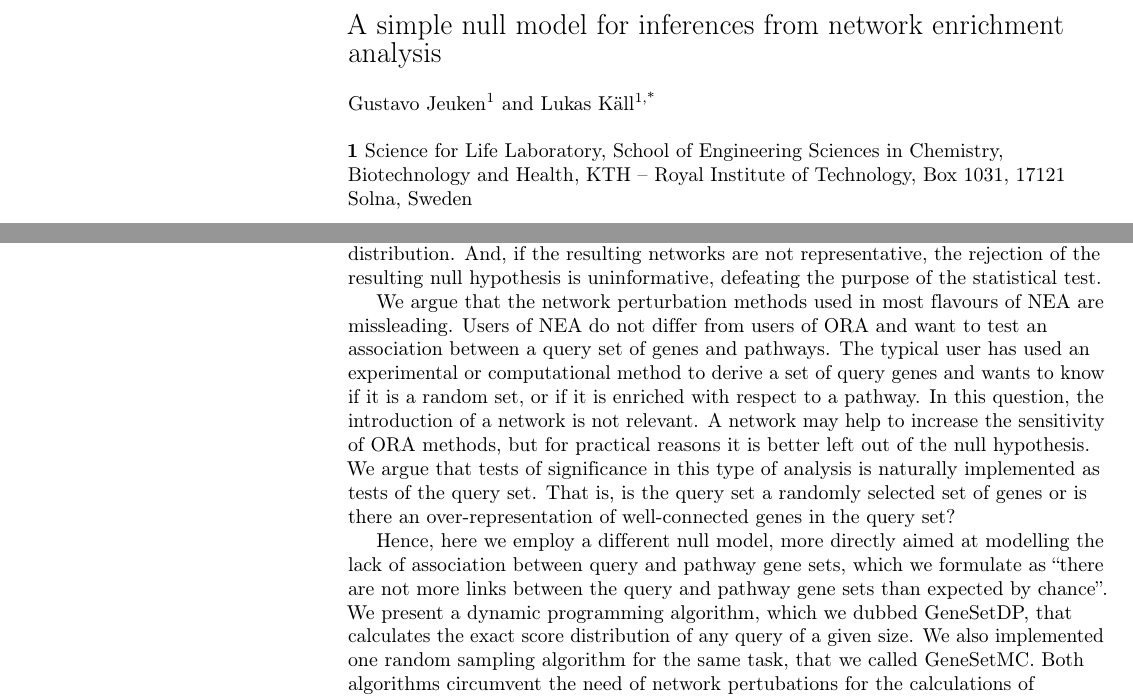
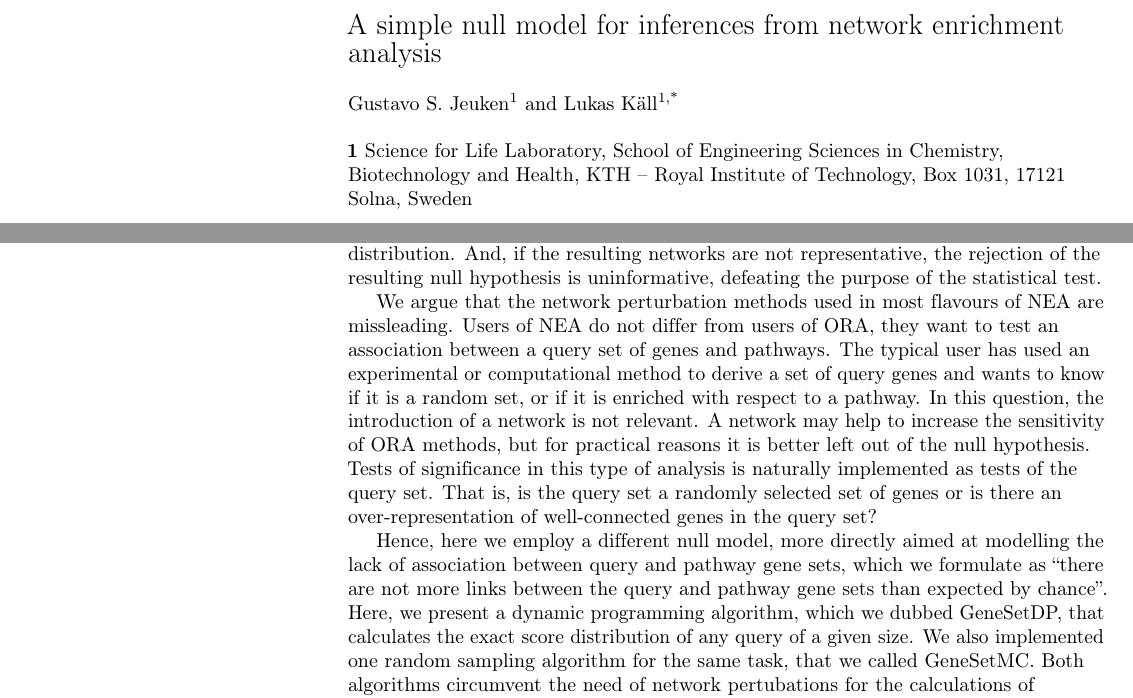
Before and after one commit to statisticalbiotechnology/genesetdp, a LaTeX document (doc/genesetdp.tex): two parts of pages 1 and 2 of 7, joined at a grey line, cut so that both start at the same text. Compiled offline with pdfLaTeX.

```diff
--- a/doc/genesetdp.tex
+++ b/doc/genesetdp.tex
@@ -88,7 +88,7 @@
 \newline
 % Insert author names, affiliations and corresponding author email (do not include titles, positions, or degrees).
 \\
-Gustavo Jeuken\textsuperscript{1} and
+Gustavo S. Jeuken\textsuperscript{1} and
 Lukas K\"{a}ll\textsuperscript{1,*}
 \\
 \bigskip
@@ -107,25 +107,17 @@
 
 \section*{Introduction}
 
-Over-Representation Analysis (ORA) is commonly used to infer function from sets of analytes such as genes, transcripts, proteins or metabolites\cite{tavazoie1999systematic,khatri2012ten,goeman2007analyzing}. The technique estimates which functional modules, such as complexes or pathways, are overrepresented among a set of identified analytes. One prominent application of the technique is expression analysis, where ORA is regularly used to assess alternation in pathway activity by examining significantly different concentrations of analytes between biological conditions, such as disease state or treatment group.
-
-Most ORA methods are assessing the overlap between the investigated set of analytes, the {\em query set}, and a functional module, the {\em pathway set}, using hypergeometric test or a Fisher's exact test. However, variants such as Gene Set Enrichment Analysis (GSEA)\cite{subramanian2005gene} also includes information on expression levels of the analytes of the query set.
+Over-Representation Analysis (ORA) is commonly used to infer function from sets of analytes such as genes, transcripts, proteins or metabolites\cite{tavazoie1999systematic,khatri2012ten,goeman2007analyzing}. The technique estimates which functional modules, such as complexes or pathways, are overrepresented among a set of identified analytes. One prominent application of the technique is expression analysis, where ORA is regularly used to assess alternation in pathway activity by examining significantly different concentrations of analytes between biological conditions, such as disease state or treatment group. Most ORA methods are assessing the overlap between the investigated set of analytes, the {\em query set}, and a functional module, the {\em pathway set}, using hypergeometric test or a Fisher's exact test. However, variants such as Gene Set Enrichment Analysis (GSEA)\cite{subramanian2005gene} also includes information on expression levels of the analytes of the query set.
 
 A limiting factor of ORA is the quality of the databases defining pathways. While \url{http://pathguide.org} list 708 databases of pathway definitions\cite{bader2006pathguide}, some critique has been voiced concerning the completeness and rigour of current pathway databases. Hence, efforts have been directed to designing methods that extend the pathway definitions, by functional association networks, like STRING\cite{szklarczyk2014string} and FunCoup\cite{ogris2017funcoup}. Instead of directly examining the overlap between the query and pathway sets, one can evaluate the number of links in the functional association network that connect the query and pathway set\cite{alexeyenko2012network, glaab2012enrichnet, mccormack2013statistical, ogris2016novel, signorelli2016neat}. We will refer to such methods as {\em Network Enrichment Analysis} (NEA), although the concept also is known as crosstalk analysis.
 
-The significance of the inferences from NEA is assessed by null models that investigate the number of expected random links from the query gene set to the pathway. Previous efforts have settled for network randomization, where the network definitions are randomly constructed by methods with varying degrees of topological conservation in respect to the original network.
-
-Yet, the methods that are used for network randomization are often mentally untractable, as they include a big number of steps that are subject to complex constraints.
-
-As an example, in the link assignment plus second-order conservation method \cite{mccormack2013statistical}, links are assigned at random, but sequentially and at each step they must follow constraints that depend on previous link assignments.
-While this results in a network that is both randomized and contains some desired topological features, preserved from the original network, these nested constraints make it very hard to verify that the resulting network is representative.
+The significance of the inferences from NEA is assessed by null models that investigate the number of expected random links from the query gene set to the pathway. Previous efforts have settled for network randomization, where the network definitions are randomly constructed by methods with varying degrees of topological conservation in respect to the original network. Yet, the methods that are used for network randomization are often mentally untractable, as they include a big number of steps that are subject to complex constraints. As an example, in the link assignment plus second-order conservation method \cite{mccormack2013statistical}, links are assigned at random, but sequentially and at each step they must follow constraints that depend on previous link assignments. While this results in a network that is both randomized and contains some desired topological features, preserved from the original network, these nested constraints make it very hard to verify that the resulting network is representative.
 
 In theory there is a space of all possible networks that could be made up from a certain number of nodes and node degree distribution, however, it is not clear that the link assignment and second-order conservation method samples evenly from that distribution.  And, if the resulting networks are not representative, the rejection of the resulting null hypothesis is uninformative, defeating the purpose of the statistical test.
 
-We argue that the network perturbation methods used in most flavours of NEA are missleading. Users of NEA do not differ from users of ORA and want to test an association between a query set of genes and pathways.  The typical user has used an experimental or computational method to derive a set of query genes and wants to know if it is a random set, or if it is enriched with respect to a pathway.  In this question, the introduction of a network is not relevant. A network may help to increase the sensitivity of ORA methods, but for practical reasons it is better left out of the null hypothesis. We argue that tests of significance in this type of analysis is naturally implemented as tests of the query set. That is, is the query set a randomly selected set of genes or is there an over-representation of well-connected genes in the query set?
+We argue that the network perturbation methods used in most flavours of NEA are missleading. Users of NEA do not differ from users of ORA, they want to test an association between a query set of genes and pathways.  The typical user has used an experimental or computational method to derive a set of query genes and wants to know if it is a random set, or if it is enriched with respect to a pathway.  In this question, the introduction of a network is not relevant. A network may help to increase the sensitivity of ORA methods, but for practical reasons it is better left out of the null hypothesis. Tests of significance in this type of analysis is naturally implemented as tests of the query set. That is, is the query set a randomly selected set of genes or is there an over-representation of well-connected genes in the query set?
 
-Hence, here we employ a different null model, more directly aimed at modelling the lack of association between query and pathway gene sets, which we formulate as ``there are not more links between the query and pathway gene sets than expected by chance''. We present a dynamic programming algorithm, which we dubbed GeneSetDP, that calculates the exact score distribution of any query of a given size. We also implemented one random sampling algorithm for the same task, that we called GeneSetMC. Both algorithms circumvent the need of network pertubations for the calculations of significance.
-Combining the GeneSetDP and GeneSetMC with the scoring system of the popular method BinoX, we use simulations to demonstrate that both our algorithms produced unbiased statistics.
+Hence, here we employ a different null model, more directly aimed at modelling the lack of association between query and pathway gene sets, which we formulate as ``there are not more links between the query and pathway gene sets than expected by chance''. Here, we present a dynamic programming algorithm, which we dubbed GeneSetDP, that calculates the exact score distribution of any query of a given size. We also implemented one random sampling algorithm for the same task, that we called GeneSetMC. Both algorithms circumvent the need of network pertubations for the calculations of significance. Combining the GeneSetDP and GeneSetMC with the scoring system of the popular method BinoX, we use simulations to demonstrate that both our algorithms produced unbiased statistics.
 
 \section*{Algorithms}
 
```
